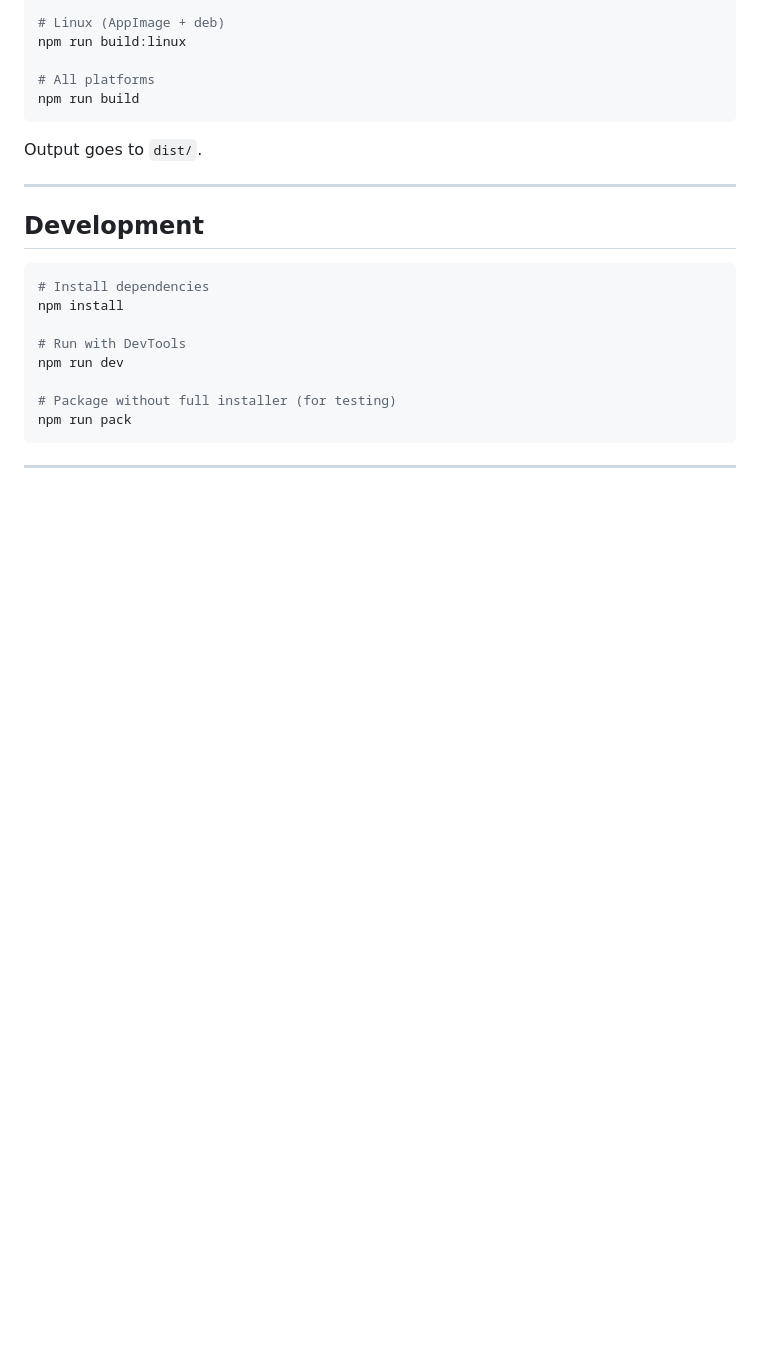
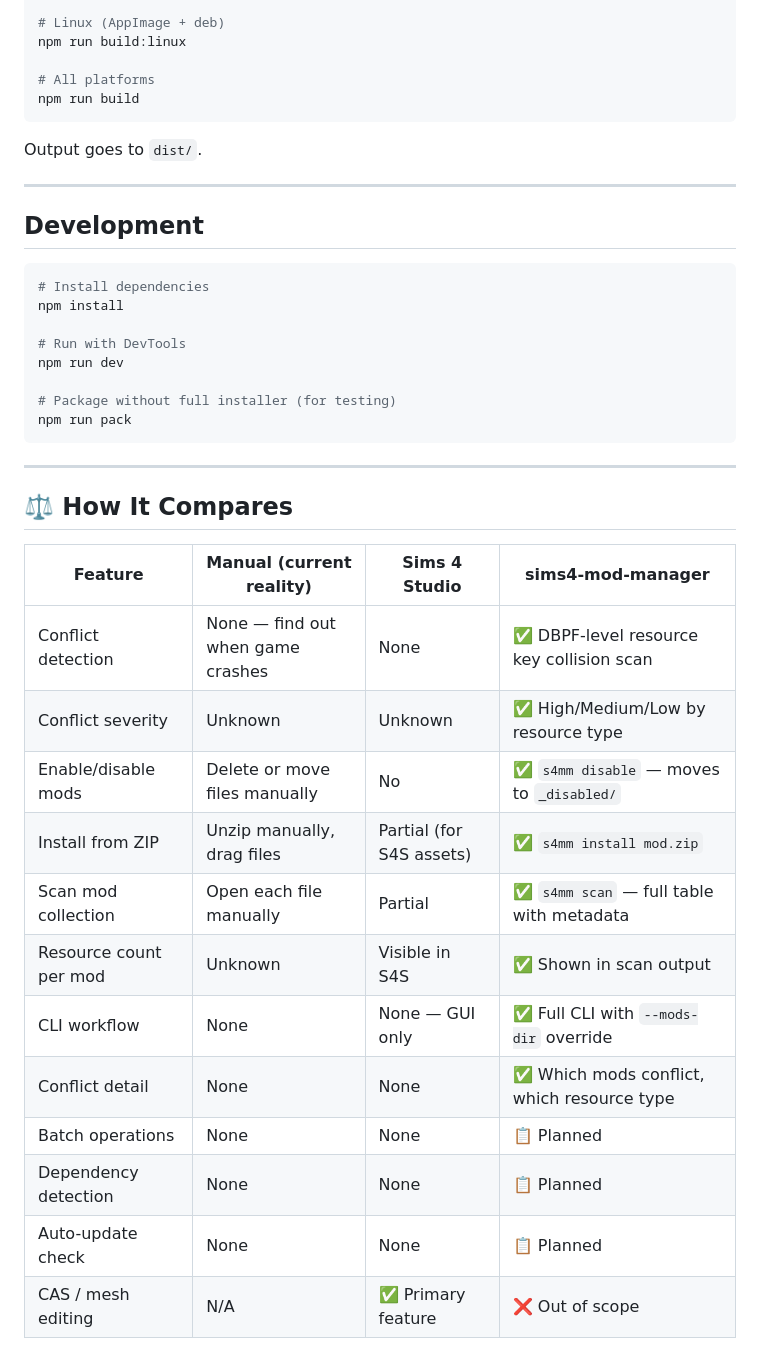
Before and after one commit to stark-studio-labs/sims4-mod-manager, a Markdown page: README.md, the part around one of its changes. Rendered like a GitHub page; blank space fills up the shorter version.

Commit message:
docs: add comparison table and visual roadmap

```diff
--- a/README.md
+++ b/README.md
@@ -138,3 +138,20 @@ npm run pack
 
 ---
 
+## ⚖️ How It Compares
+
+| Feature | Manual (current reality) | Sims 4 Studio | sims4-mod-manager |
+|---------|--------------------------|---------------|-------------------|
+| Conflict detection | None — find out when game crashes | None | ✅ DBPF-level resource key collision scan |
+| Conflict severity | Unknown | Unknown | ✅ High/Medium/Low by resource type |
+| Enable/disable mods | Delete or move files manually | No | ✅ `s4mm disable` — moves to `_disabled/` |
+| Install from ZIP | Unzip manually, drag files | Partial (for S4S assets) | ✅ `s4mm install mod.zip` |
+| Scan mod collection | Open each file manually | Partial | ✅ `s4mm scan` — full table with metadata |
+| Resource count per mod | Unknown | Visible in S4S | ✅ Shown in scan output |
+| CLI workflow | None | None — GUI only | ✅ Full CLI with `--mods-dir` override |
+| Conflict detail | None | None | ✅ Which mods conflict, which resource type |
+| Batch operations | None | None | 📋 Planned |
+| Dependency detection | None | None | 📋 Planned |
+| Auto-update check | None | None | 📋 Planned |
+| CAS / mesh editing | N/A | ✅ Primary feature | ❌ Out of scope |
+
```
Also changed, not shown: other parts of README.md (+28 -0 lines).
